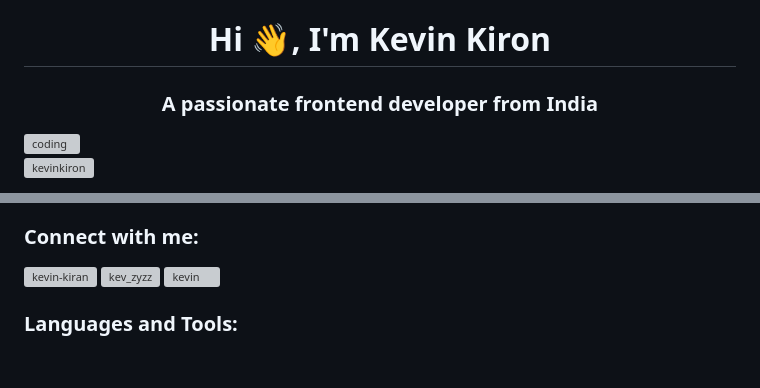
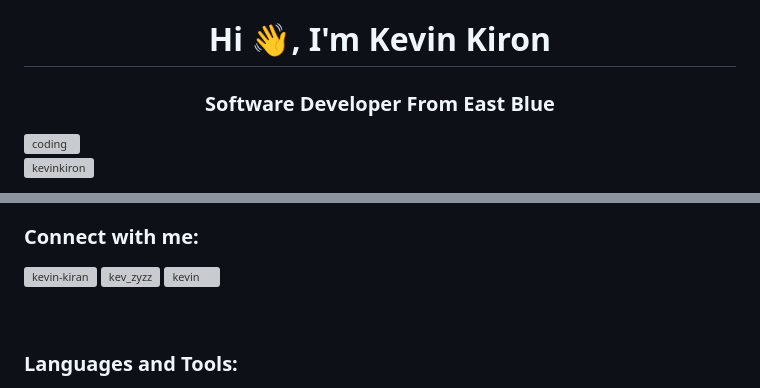
Before and after one commit to Kevinkiron/Kevinkiron, a Markdown page: README.md, 2 parts joined by grey strips. Rendered like a GitHub page; blank space fills up the shorter version; grey boxes are pictures that could not be loaded.

```diff
--- a/README.md
+++ b/README.md
@@ -1,5 +1,5 @@
 <h1 align="center">Hi 👋, I'm Kevin Kiron</h1>
-<h3 align="center">A passionate frontend developer from India</h3>
+<h3 align="center">Software Developer From East Blue</h3>
 <img align="right" alt="coding" width="400" src="https://miro.medium.com/v2/resize:fit:1360/1*zVnWJtyGOX_kUIDm6ccCfQ.gif">
 
 <p align="left"> <img src="https://komarev.com/ghpvc/?username=kevinkiron&label=Profile%20views&color=0e75b6&style=flat" alt="kevinkiron" /> </p>
@@ -19,6 +17,6 @@
 <a href="https://linkedin.com/in/kevin-kiran" target="blank"><img align="center" src="https://raw.githubusercontent.com/rahuldkjain/github-profile-readme-generator/master/src/images/icons/Social/linked-in-alt.svg" alt="kevin-kiran" height="30" width="40" /></a>
 <a href="https://instagram.com/kev_zyzz" target="blank"><img align="center" src="https://raw.githubusercontent.com/rahuldkjain/github-profile-readme-generator/master/src/images/icons/Social/instagram.svg" alt="kev_zyzz" height="30" width="40" /></a>
 <a href="https://medium.com/kevin" target="blank"><img align="center" src="https://raw.githubusercontent.com/rahuldkjain/github-profile-readme-generator/master/src/images/icons/Social/medium.svg" alt="kevin" height="30" width="40" /></a>
-</p>
+</p>&nbsp;
 
 <h3 align="left">Languages and Tools:</h3>
```
Also changed, not shown: other parts of README.md (+2 -5 lines).
